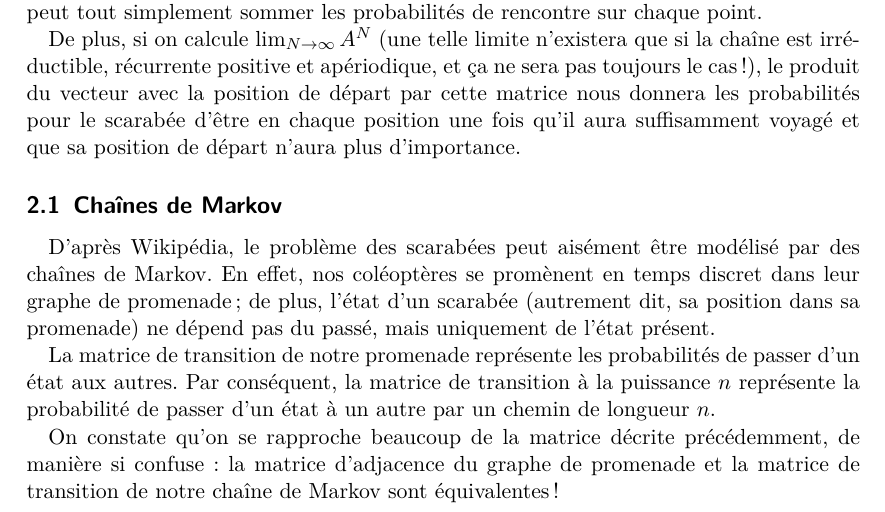
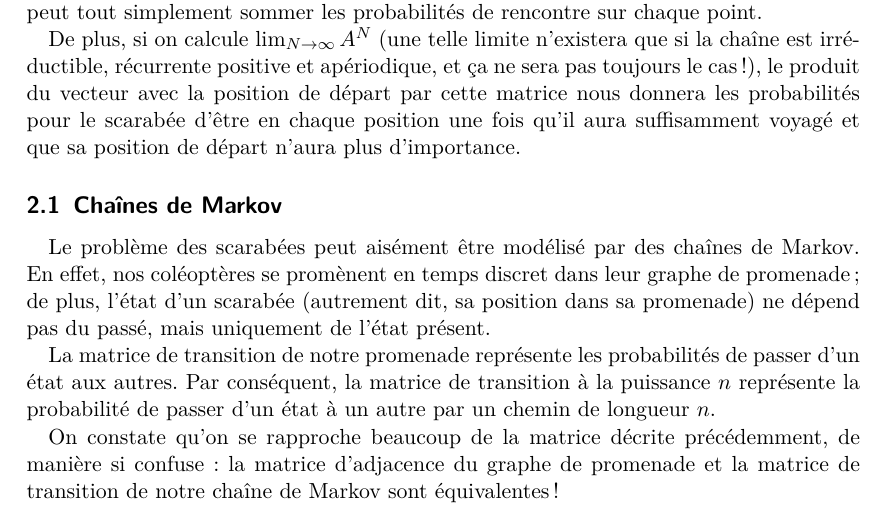
Before and after one commit to arthaud/GRO, a LaTeX document (procstochs/rapport_procstochs.tex): part of page 2 of 6, cut so that both start at the same text. Compiled offline with pdfLaTeX.

Commit message:
D'après wikipédia viré

```diff
--- a/procstochs/rapport_procstochs.tex
+++ b/procstochs/rapport_procstochs.tex
@@ -86,8 +86,7 @@
   %TODO: c'est quoi une chaine irréductible blabla apériodique?
 
   \subsection{Chaînes de Markov}
-    %TODO: d'après wikipédia? Sérieux?
-    D'après Wikipédia, le problème des scarabées peut aisément être modélisé
+    Le problème des scarabées peut aisément être modélisé
     par des chaînes de Markov. En effet, nos coléoptères se promènent en temps
     discret dans leur graphe de promenade; de plus, l'état d'un scarabée
     (autrement dit, sa position dans sa promenade) ne dépend pas du passé, mais
```
